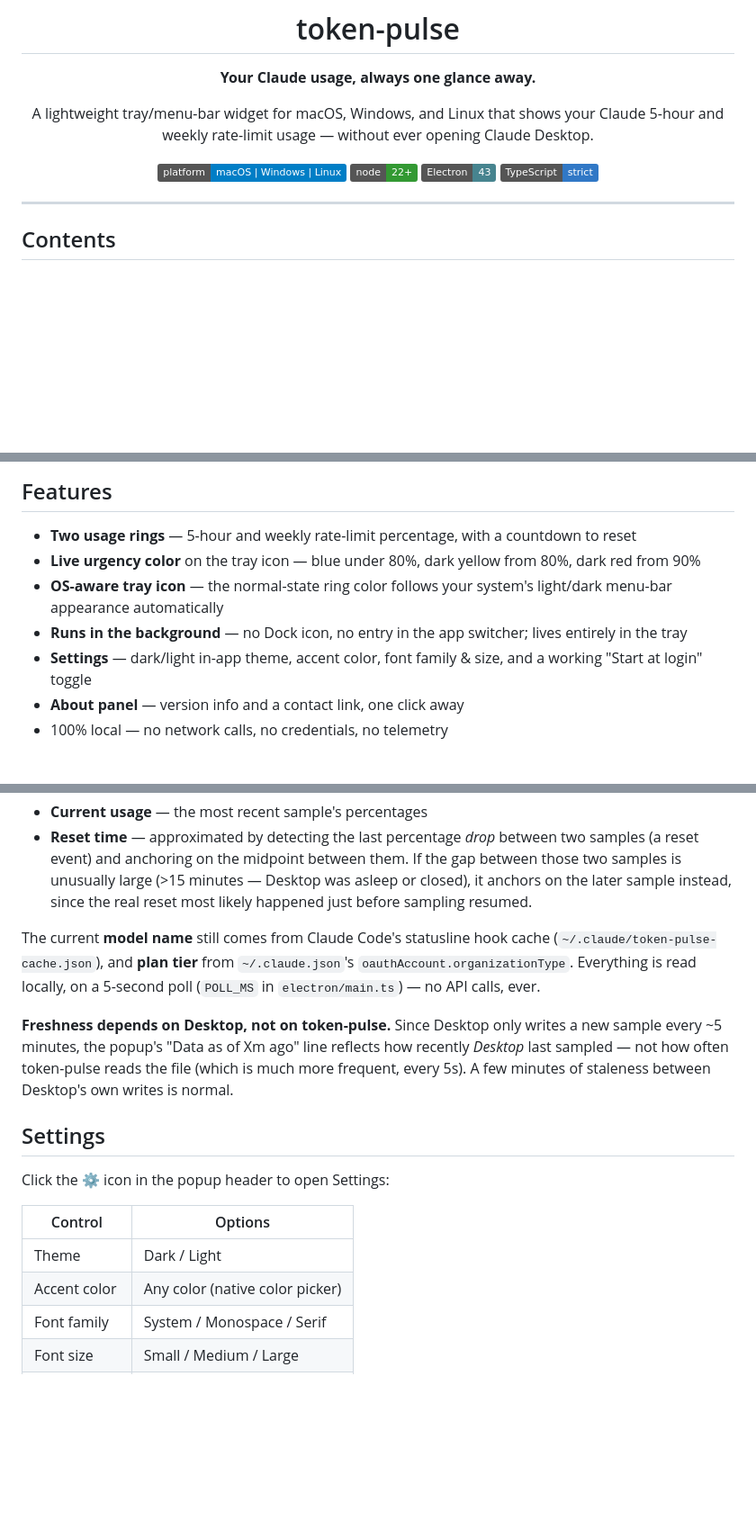
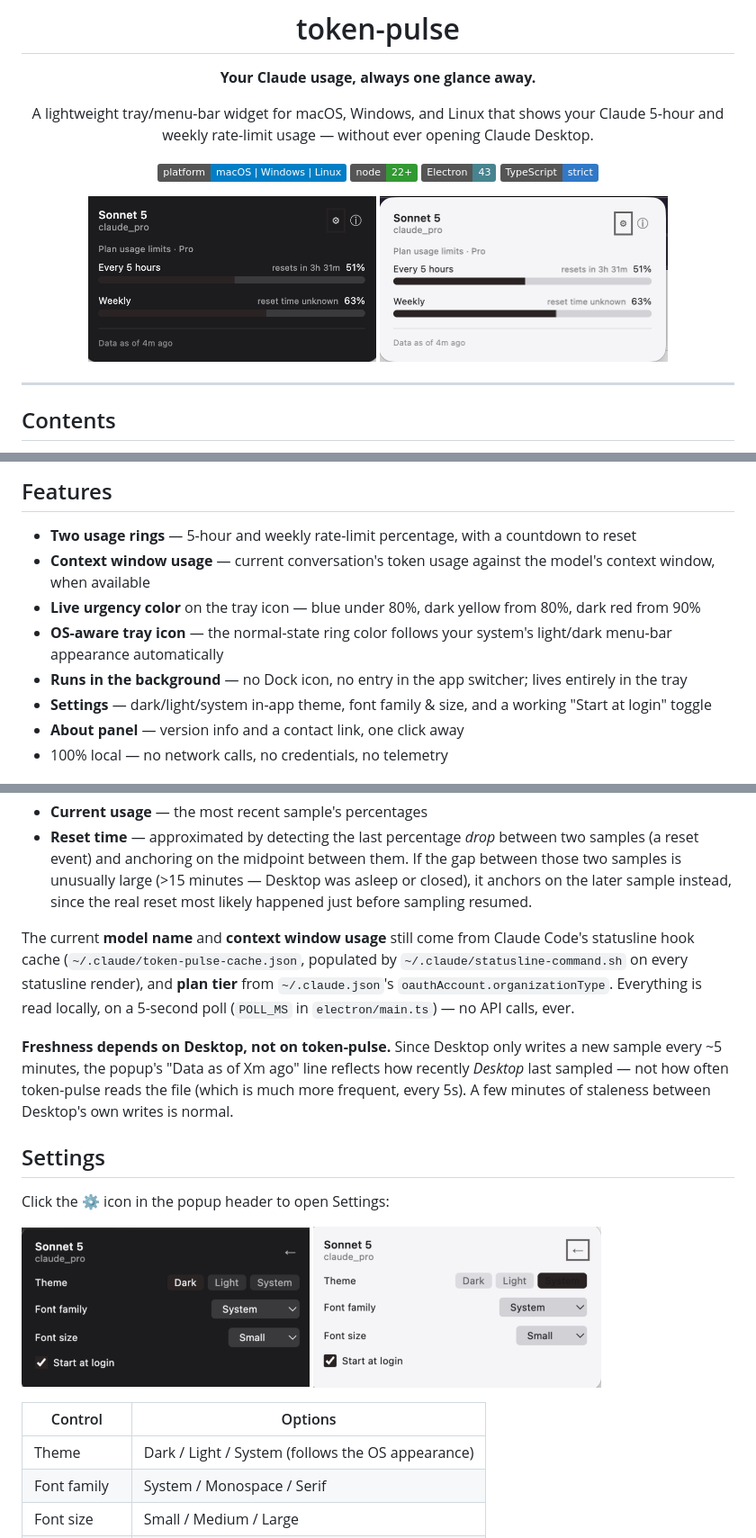
Before and after one commit to mithatkonuk/token-pulse, a Markdown page: README.md, 3 parts joined by grey strips. Shown at 90% size. Rendered like a GitHub page; pictures changed too: docs/screenshots/settings-dark.png (added), docs/screenshots/settings-light.png (added), docs/screenshots/usage-dark.png (added); badges without logos; blank space fills up the shorter version.

Commit message:
docs: add popup screenshots to README, fix stale Settings/Features text
Also documents the context window row and the removal of the accent-color
picker, both of which had landed in code but not in the README yet.

```diff
--- a/README.md
+++ b/README.md
@@ -10,6 +10,11 @@ A lightweight tray/menu-bar widget for macOS, Windows, and Linux that shows your
 ![node](https://img.shields.io/badge/node-22%2B-339933?logo=node.js&logoColor=white)
 ![electron](https://img.shields.io/badge/Electron-43-47848F?logo=electron&logoColor=white)
 ![typescript](https://img.shields.io/badge/TypeScript-strict-3178C6?logo=typescript&logoColor=white)
+
+<p>
+  <img src="docs/screenshots/usage-dark.png" width="320" alt="token-pulse popup — dark theme">
+  <img src="docs/screenshots/usage-light.png" width="320" alt="token-pulse popup — light theme">
+</p>
 
 </div>
 
@@ -29,10 +34,11 @@ A lightweight tray/menu-bar widget for macOS, Windows, and Linux that shows your
 ## Features
 
 - **Two usage rings** — 5-hour and weekly rate-limit percentage, with a countdown to reset
+- **Context window usage** — current conversation's token usage against the model's context window, when available
 - **Live urgency color** on the tray icon — blue under 80%, dark yellow from 80%, dark red from 90%
 - **OS-aware tray icon** — the normal-state ring color follows your system's light/dark menu-bar appearance automatically
 - **Runs in the background** — no Dock icon, no entry in the app switcher; lives entirely in the tray
-- **Settings** — dark/light in-app theme, accent color, font family & size, and a working "Start at login" toggle
+- **Settings** — dark/light/system in-app theme, font family & size, and a working "Start at login" toggle
 - **About panel** — version info and a contact link, one click away
 - 100% local — no network calls, no credentials, no telemetry
 
@@ -51,7 +57,7 @@ Claude Desktop appends a sample to this file roughly every 5 minutes while it's
 - **Current usage** — the most recent sample's percentages
 - **Reset time** — approximated by detecting the last percentage *drop* between two samples (a reset event) and anchoring on the midpoint between them. If the gap between those two samples is unusually large (>15 minutes — Desktop was asleep or closed), it anchors on the later sample instead, since the real reset most likely happened just before sampling resumed.
 
-The current **model name** still comes from Claude Code's statusline hook cache (`~/.claude/token-pulse-cache.json`), and **plan tier** from `~/.claude.json`'s `oauthAccount.organizationType`. Everything is read locally, on a 5-second poll (`POLL_MS` in `electron/main.ts`) — no API calls, ever.
+The current **model name** and **context window usage** still come from Claude Code's statusline hook cache (`~/.claude/token-pulse-cache.json`, populated by `~/.claude/statusline-command.sh` on every statusline render), and **plan tier** from `~/.claude.json`'s `oauthAccount.organizationType`. Everything is read locally, on a 5-second poll (`POLL_MS` in `electron/main.ts`) — no API calls, ever.
 
 **Freshness depends on Desktop, not on token-pulse.** Since Desktop only writes a new sample every ~5 minutes, the popup's "Data as of Xm ago" line reflects how recently *Desktop* last sampled — not how often token-pulse reads the file (which is much more frequent, every 5s). A few minutes of staleness between Desktop's own writes is normal.
 
@@ -59,10 +65,14 @@ The current **model name** still comes from Claude Code's statusline hook cache
 
 Click the ⚙ icon in the popup header to open Settings:
 
+<p>
+  <img src="docs/screenshots/settings-dark.png" width="320" alt="Settings view — dark theme">
+  <img src="docs/screenshots/settings-light.png" width="320" alt="Settings view — light theme">
+</p>
+
 | Control | Options |
 |---|---|
-| Theme | Dark / Light |
-| Accent color | Any color (native color picker) |
+| Theme | Dark / Light / System (follows the OS appearance) |
 | Font family | System / Monospace / Serif |
 | Font size | Small / Medium / Large |
 | Start at login | On / Off |
```
